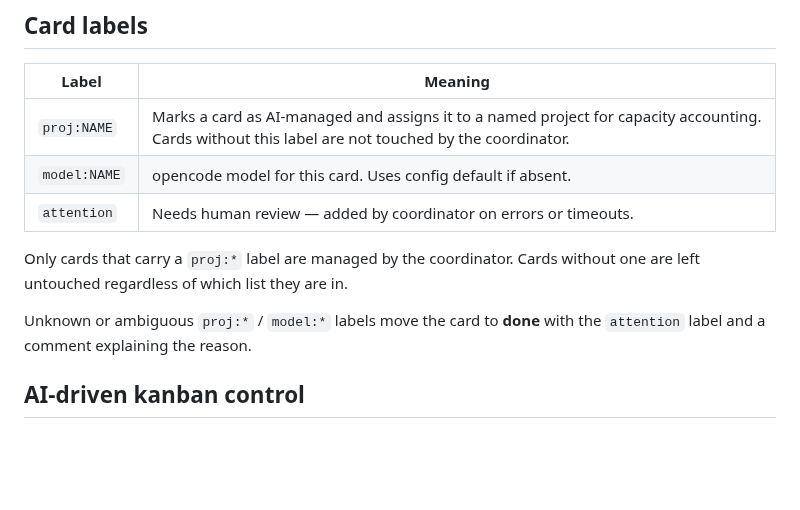
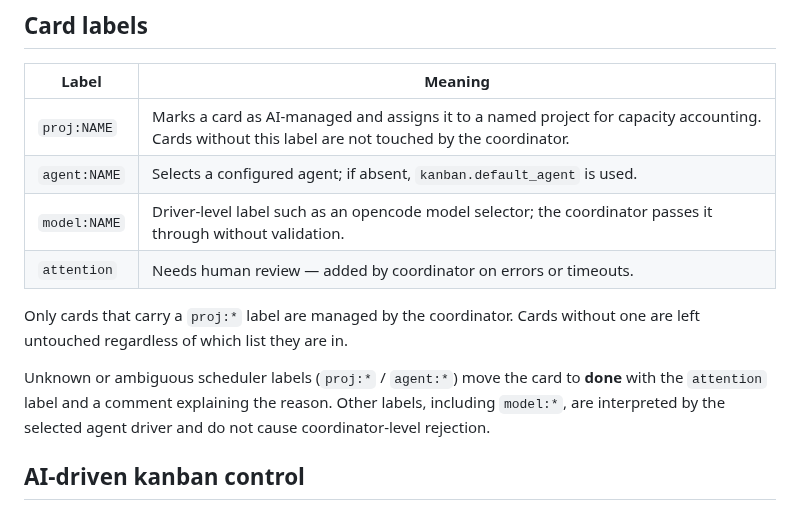
Before and after one commit to shell909090/ai, a Markdown page: kanban/README.md, the part around the change. Drawn GitHub-style; blank space fills up the shorter version.

Commit message:
Clarify driver-level model labels

```diff
--- a/kanban/README.md
+++ b/kanban/README.md
@@ -149,14 +149,16 @@ Hook stdout/stderr is captured for debug logging only; it is never written to Tr
 | Label | Meaning |
 |---|---|
 | `proj:NAME` | Marks a card as AI-managed and assigns it to a named project for capacity accounting. Cards without this label are not touched by the coordinator. |
-| `model:NAME` | opencode model for this card. Uses config default if absent. |
+| `agent:NAME` | Selects a configured agent; if absent, `kanban.default_agent` is used. |
+| `model:NAME` | Driver-level label such as an opencode model selector; the coordinator passes it through without validation. |
 | `attention` | Needs human review — added by coordinator on errors or timeouts. |
 
 Only cards that carry a `proj:*` label are managed by the coordinator. Cards without one
 are left untouched regardless of which list they are in.
 
-Unknown or ambiguous `proj:*` / `model:*` labels move the card to **done** with the
-`attention` label and a comment explaining the reason.
+Unknown or ambiguous scheduler labels (`proj:*` / `agent:*`) move the card to **done** with the
+`attention` label and a comment explaining the reason. Other labels, including `model:*`, are
+interpreted by the selected agent driver and do not cause coordinator-level rejection.
 
 ## AI-driven kanban control
 
```
Also changed, not shown: kanban/README.cn.md (+3 -2 lines).
